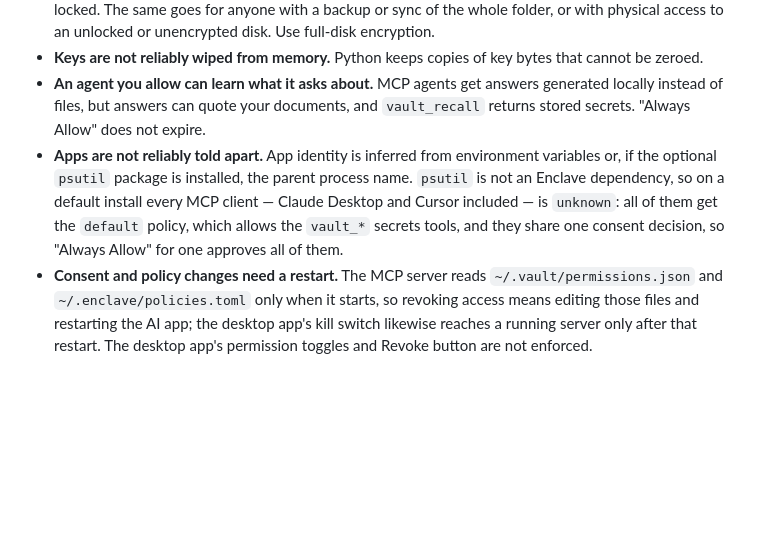
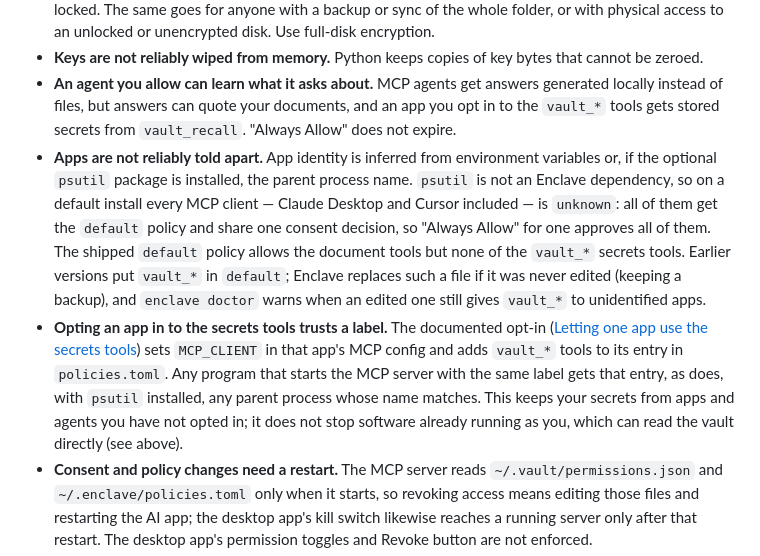
Before and after one commit to zd87pl/slm-vault, a Markdown page: SECURITY.md, the part around the change. GitHub-like rendering; blank space fills up the shorter version.

```diff
--- a/SECURITY.md
+++ b/SECURITY.md
@@ -68,14 +68,26 @@ What the code protects against today, and what it doesn't:
   bytes that cannot be zeroed.
 - **An agent you allow can learn what it asks about.** MCP agents get answers
   generated locally instead of files, but answers can quote your documents,
-  and `vault_recall` returns stored secrets. "Always Allow" does not expire.
+  and an app you opt in to the `vault_*` tools gets stored secrets from
+  `vault_recall`. "Always Allow" does not expire.
 - **Apps are not reliably told apart.** App identity is inferred from
   environment variables or, if the optional `psutil` package is installed,
   the parent process name. `psutil` is not an Enclave dependency, so on a
   default install every MCP client — Claude Desktop and Cursor included — is
-  `unknown`: all of them get the `default` policy, which allows the `vault_*`
-  secrets tools, and they share one consent decision, so "Always Allow" for
-  one approves all of them.
+  `unknown`: all of them get the `default` policy and share one consent
+  decision, so "Always Allow" for one approves all of them. The shipped
+  `default` policy allows the document tools but none of the `vault_*`
+  secrets tools. Earlier versions put `vault_*` in `default`; Enclave replaces
+  such a file if it was never edited (keeping a backup), and `enclave doctor`
+  warns when an edited one still gives `vault_*` to unidentified apps.
+- **Opting an app in to the secrets tools trusts a label.** The documented
+  opt-in ([Letting one app use the secrets tools](README.md#letting-one-app-use-the-secrets-tools))
+  sets `MCP_CLIENT` in that app's MCP config and adds `vault_*` tools to its
+  entry in `policies.toml`. Any program that starts the MCP server with the same
+  label gets that entry, as does, with `psutil` installed, any parent process
+  whose name matches. This keeps your secrets from apps and agents you have
+  not opted in; it does not stop software already running as you, which can
+  read the vault directly (see above).
 - **Consent and policy changes need a restart.** The MCP server reads
   `~/.vault/permissions.json` and `~/.enclave/policies.toml` only when it
   starts, so revoking access means editing those files and restarting the AI
```
Also changed, not shown: README.md (+41 -13 lines).
